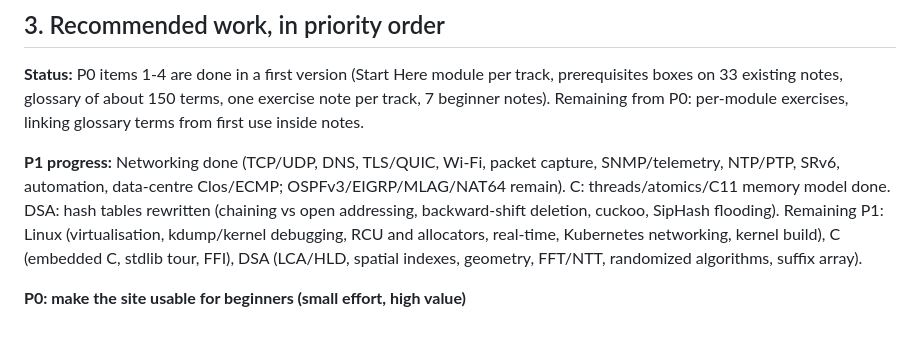
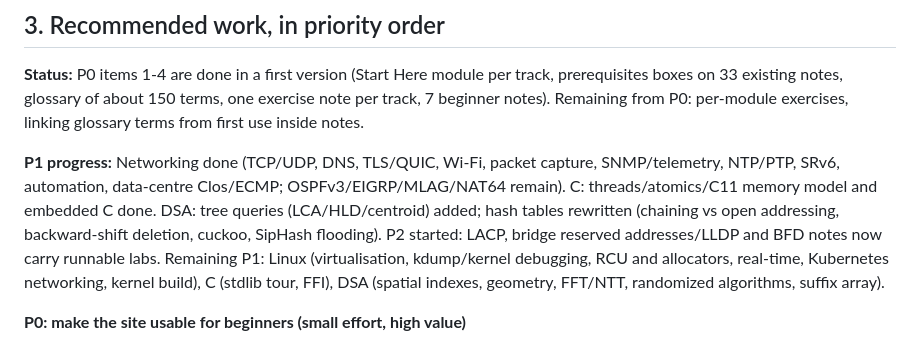
Before and after one commit to dhawan9898/notes-app, a Markdown page: docs/coverage-review.md, the part around the change. GitHub-like rendering.

Commit message:
Update README counts and coverage-review progress
Co-Authored-By: Claude Sonnet 5.5 <noreply@anthropic.com>

```diff
--- a/docs/coverage-review.md
+++ b/docs/coverage-review.md
@@ -75,7 +75,7 @@ Keyword counts are notes that mention the term at all; most are passing mentions
 
 **Status:** P0 items 1-4 are done in a first version (Start Here module per track, prerequisites boxes on 33 existing notes, glossary of about 150 terms, one exercise note per track, 7 beginner notes). Remaining from P0: per-module exercises, linking glossary terms from first use inside notes.
 
-**P1 progress:** Networking done (TCP/UDP, DNS, TLS/QUIC, Wi-Fi, packet capture, SNMP/telemetry, NTP/PTP, SRv6, automation, data-centre Clos/ECMP; OSPFv3/EIGRP/MLAG/NAT64 remain). C: threads/atomics/C11 memory model done. DSA: hash tables rewritten (chaining vs open addressing, backward-shift deletion, cuckoo, SipHash flooding). Remaining P1: Linux (virtualisation, kdump/kernel debugging, RCU and allocators, real-time, Kubernetes networking, kernel build), C (embedded C, stdlib tour, FFI), DSA (LCA/HLD, spatial indexes, geometry, FFT/NTT, randomized algorithms, suffix array).
+**P1 progress:** Networking done (TCP/UDP, DNS, TLS/QUIC, Wi-Fi, packet capture, SNMP/telemetry, NTP/PTP, SRv6, automation, data-centre Clos/ECMP; OSPFv3/EIGRP/MLAG/NAT64 remain). C: threads/atomics/C11 memory model and embedded C done. DSA: tree queries (LCA/HLD/centroid) added; hash tables rewritten (chaining vs open addressing, backward-shift deletion, cuckoo, SipHash flooding). P2 started: LACP, bridge reserved addresses/LLDP and BFD notes now carry runnable labs. Remaining P1: Linux (virtualisation, kdump/kernel debugging, RCU and allocators, real-time, Kubernetes networking, kernel build), C (stdlib tour, FFI), DSA (spatial indexes, geometry, FFT/NTT, randomized algorithms, suffix array).
 
 **P0: make the site usable for beginners (small effort, high value)**
 
```
Also changed, not shown: 1 other file.
